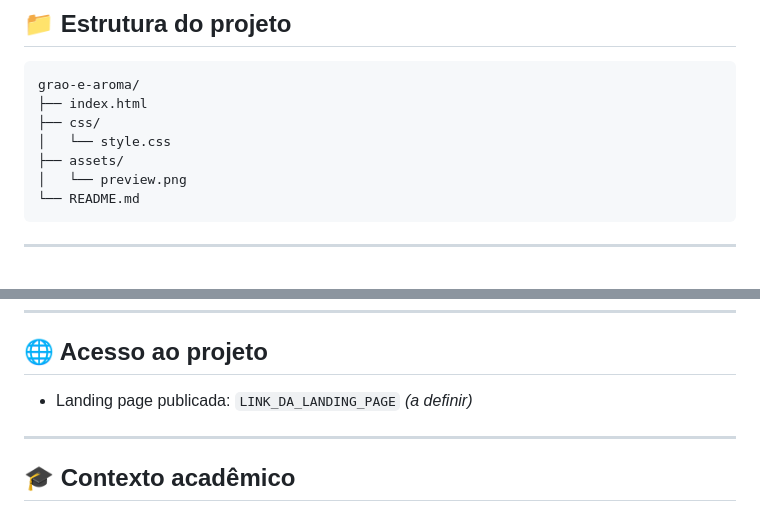
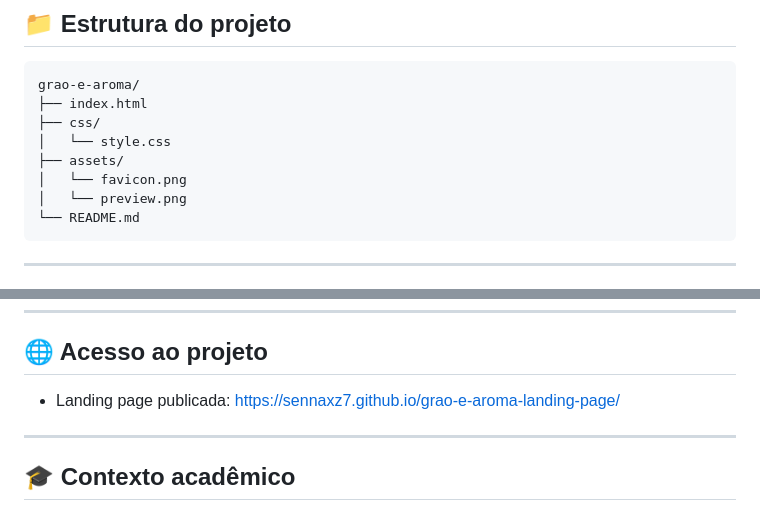
Before and after one commit to Sennaxz7/grao-e-aroma-landing-page, a Markdown page: README.md, 2 parts joined by grey strips. Rendered like a GitHub page.

Commit message:
Update README with favicon and landing page link
Added favicon image to project structure and updated landing page link.

````diff
--- a/README.md
+++ b/README.md
@@ -67,6 +67,7 @@ grao-e-aroma/
 ├── css/
 │   └── style.css
 ├── assets/
+│   └── favicon.png
 │   └── preview.png
 └── README.md
 ```
@@ -86,7 +87,7 @@ Como se trata de um projeto apenas com HTML e CSS, não é necessário instalar
 
 ## 🌐 Acesso ao projeto
 
-- Landing page publicada: `LINK_DA_LANDING_PAGE` *(a definir)*
+- Landing page publicada: https://sennaxz7.github.io/grao-e-aroma-landing-page/
 
 ---
 
````
